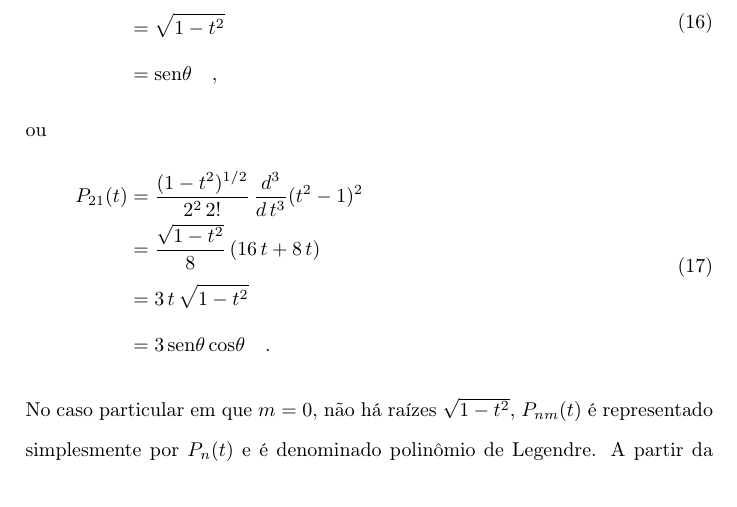
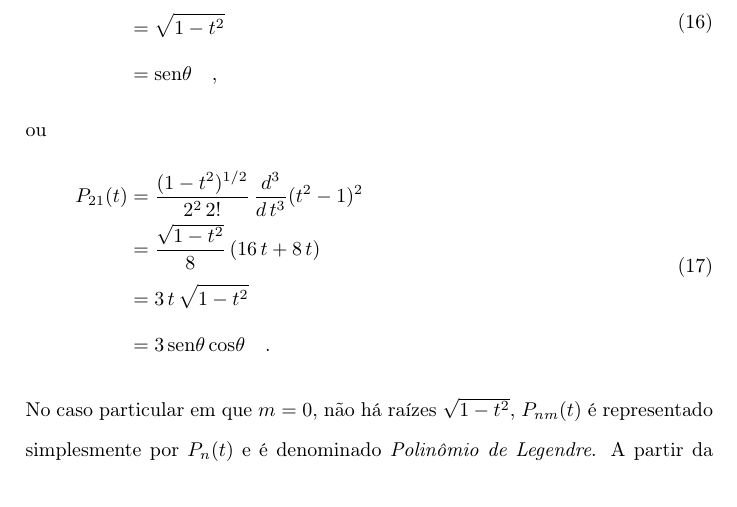
Before and after one commit to birocoles/Disciplina-metodos-potenciais, a LaTeX document (Aulas/Introducao/Elementos_teoria_potencial.tex): part of page 7 of 22, cut so that both start at the same text. Compiled offline with pdfLaTeX.

Commit message:
destaque ao termo polinomio de legendre

```diff
--- a/Aulas/Introducao/Elementos_teoria_potencial.tex
+++ b/Aulas/Introducao/Elementos_teoria_potencial.tex
@@ -269,7 +269,7 @@ P_{21}(t) & = \frac{(1 - t^{2})^{1/2}}{2^{2} \, 2!} \, \frac{d^{3}}{d \, t^{3}}(
 \label{eq:ex213-p21-t}
 \end{equation}
 No caso particular em que $m = 0$, n\~{a}o h\'{a} ra\'{i}zes $\sqrt{1 - t^{2}}$, $P_{nm}(t)$ \'{e} representado
-simplesmente por $P_{n}(t)$ e \'{e} denominado polin\^{o}mio de Legendre. A partir da Equa\c{c}ão \ref{eq:ex213-pnm-t},
+simplesmente por $P_{n}(t)$ e \'{e} denominado \textit{Polin\^{o}mio de Legendre}. A partir da Equa\c{c}ão \ref{eq:ex213-pnm-t},
 os polin\^{o}mios de Legendre podem ser escritos como
 \begin{equation}
 P_{n}(t) = \frac{1}{2^{n} \, n!} \frac{d^{n}}{d \, t^{n}}(t^{2} - 1)^{n} \quad .
```
Also changed, not shown: Aulas/Introducao/Elementos_teoria_potencial.pdf.
